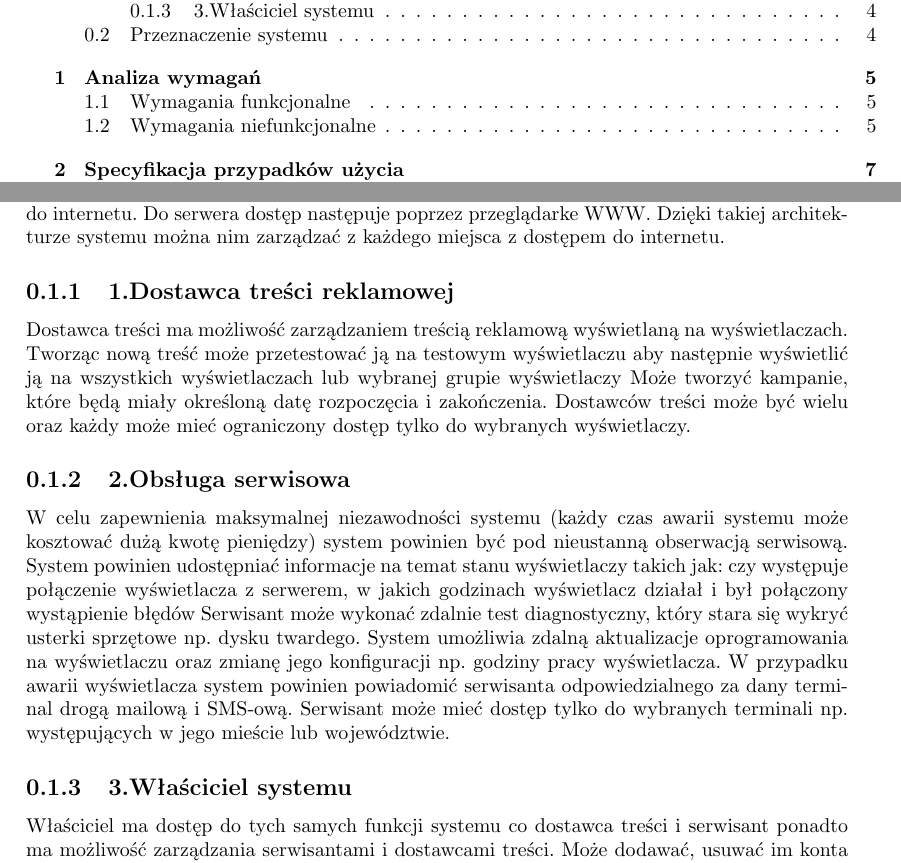
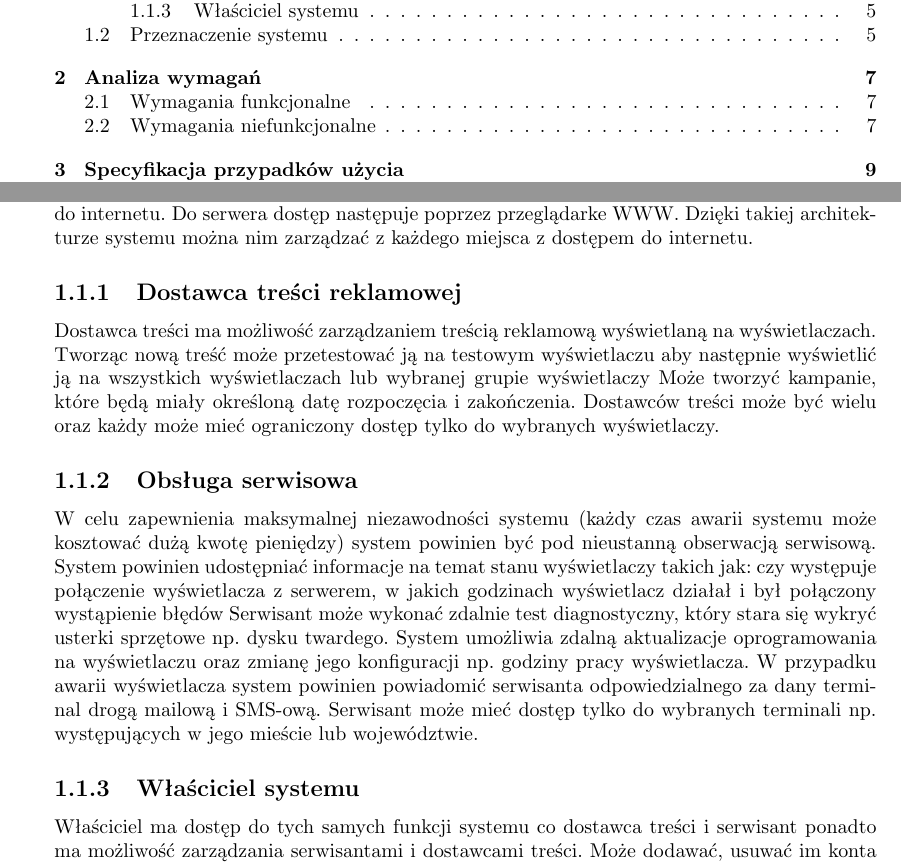
Before and after one commit to maksmichniewicz/apsi, a LaTeX document (projekt.tex): two parts of pages 3 and 4 of 9 before the commit and two parts of pages 3 and 5 of 11 after it, joined at a grey line, cut so that both start at the same text. Compiled offline with pdfLaTeX.

Commit message:
Drobne zmiany w formatowaniu.

```diff
--- a/projekt.tex
+++ b/projekt.tex
@@ -47,15 +47,15 @@
 		Ja to skopiowałem z pliku. Prawdopodobnie trzeba zaktualizować.
 		\section{Opis systemu}
 			W systemie występuje centralny serwer z którym połączone są wyświetlacze reklamowe poprzez sieć internet. Dzięki temu wyświetlacze mogą być rozproszone po każdym obszarze z dostępem do internetu. Do serwera dostęp następuje poprzez przeglądarke WWW. Dzięki takiej architekturze systemu można nim zarządzać z każdego miejsca z dostępem do internetu.
-			\subsection{1.Dostawca treści reklamowej}
+			\subsection{Dostawca treści reklamowej}
 				Dostawca treści ma możliwość zarządzaniem treścią reklamową wyświetlaną na wyświetlaczach. Tworząc nową treść może przetestować ją na testowym wyświetlaczu aby następnie wyświetlić ją na wszystkich wyświetlaczach lub wybranej grupie wyświetlaczy Może tworzyć kampanie, które będą miały określoną datę rozpoczęcia i zakończenia. Dostawców treści może być wielu oraz każdy może mieć ograniczony dostęp tylko do wybranych wyświetlaczy.
-			\subsection{2.Obsługa serwisowa}
+			\subsection{Obsługa serwisowa}
 				W celu zapewnienia maksymalnej niezawodności systemu (każdy czas awarii systemu może kosztować dużą kwotę pieniędzy) system powinien być pod nieustanną obserwacją serwisową. System powinien udostępniać informacje na temat stanu wyświetlaczy takich jak:
 				czy występuje połączenie wyświetlacza z serwerem,
  				w jakich godzinach wyświetlacz działał i był połączony
  				wystąpienie błędów
 				Serwisant może wykonać zdalnie test diagnostyczny, który stara się wykryć usterki sprzętowe np. dysku twardego. System umożliwia zdalną aktualizacje oprogramowania na wyświetlaczu oraz zmianę jego konfiguracji np. godziny pracy wyświetlacza. W przypadku awarii wyświetlacza system powinien powiadomić serwisanta odpowiedzialnego za dany terminal drogą mailową i SMS-ową. Serwisant może mieć dostęp tylko do wybranych terminali np. występujących w jego mieście lub województwie.
-			\subsection{3.Właściciel systemu}
+			\subsection{Właściciel systemu}
 				Właściciel ma dostęp do tych samych funkcji systemu co dostawca treści i serwisant ponadto ma możliwość zarządzania serwisantami i dostawcami treści. Może dodawać, usuwać im konta w systemie oraz zmieniać hasła i przydzielać im konkretne terminale lub grupy terminali.
 		\section{Przeznaczenie systemu}
 
```
Also changed, not shown: projekt.tex (6 more changed lines).
